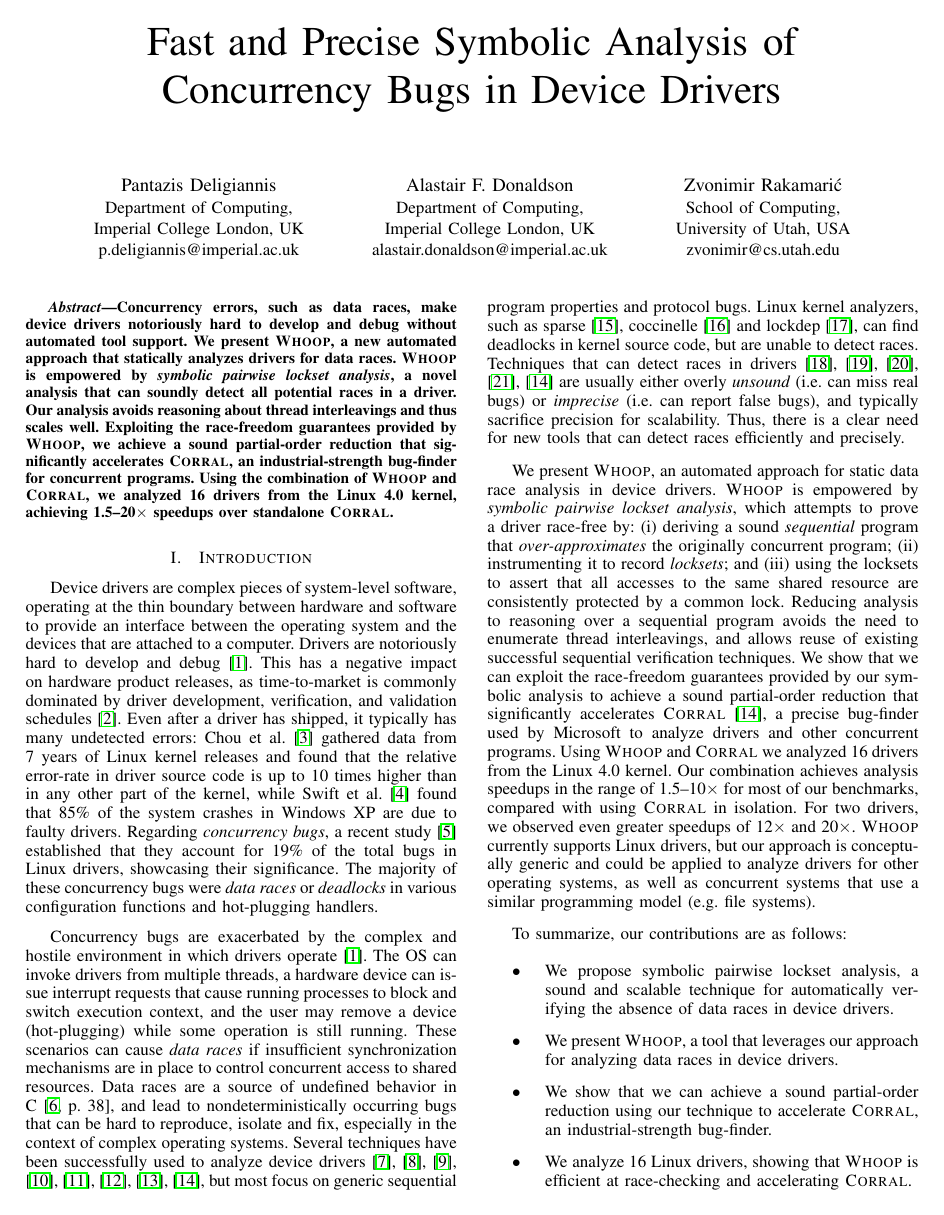
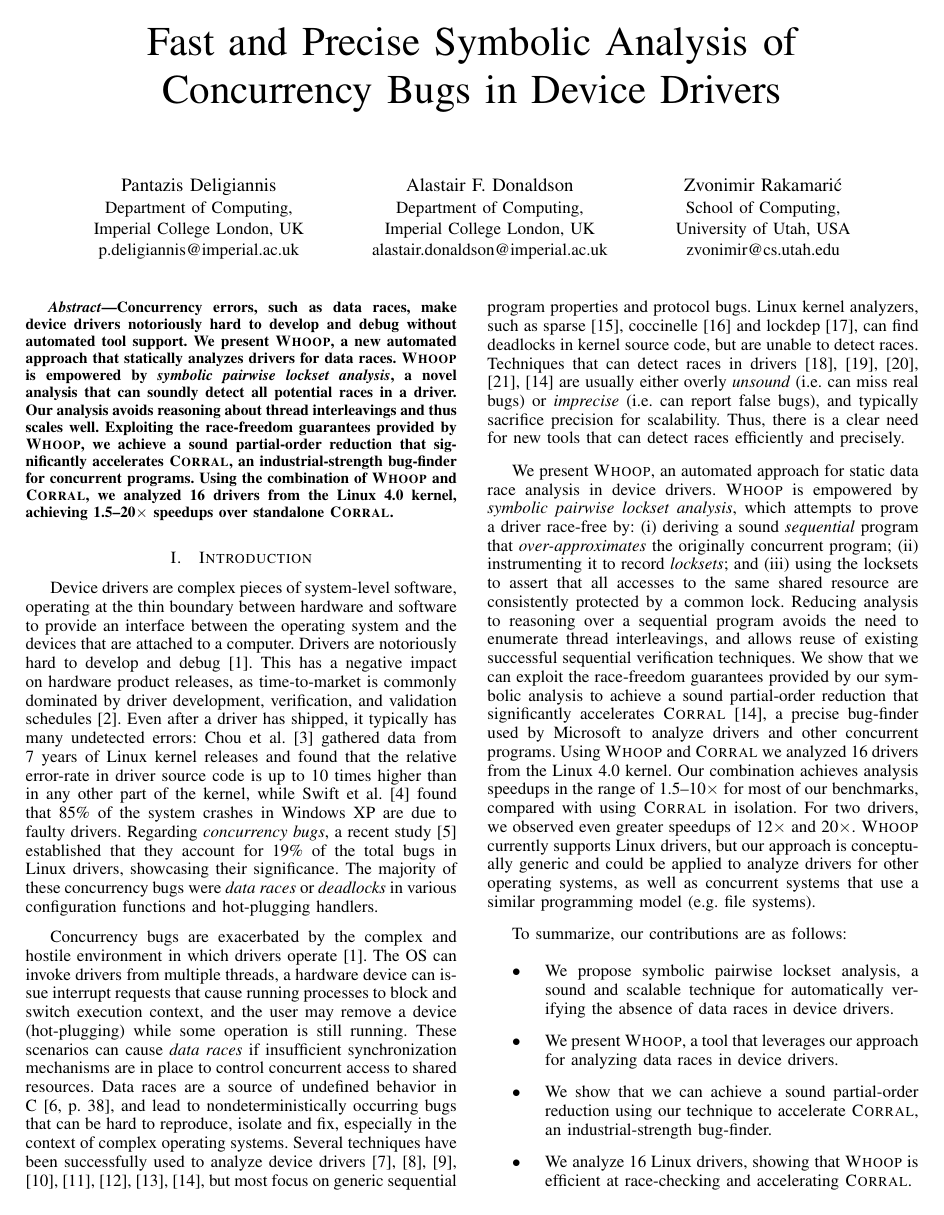
Before and after one commit to pdeligia/WhoopPaper, a LaTeX paper (paper.tex): page 1 of 12. Compiled offline with pdfLaTeX.

Commit message:
change in hyperref

```diff
--- a/paper.tex
+++ b/paper.tex
@@ -344,7 +344,7 @@
 % to submit to, of course. )
 
 \usepackage[pdftex]{graphicx}
-\usepackage{hyperref}
+\usepackage[hidelinks,bookmarks=false]{hyperref}
 
 \usepackage{amsmath}
 \usepackage{amssymb}
```
